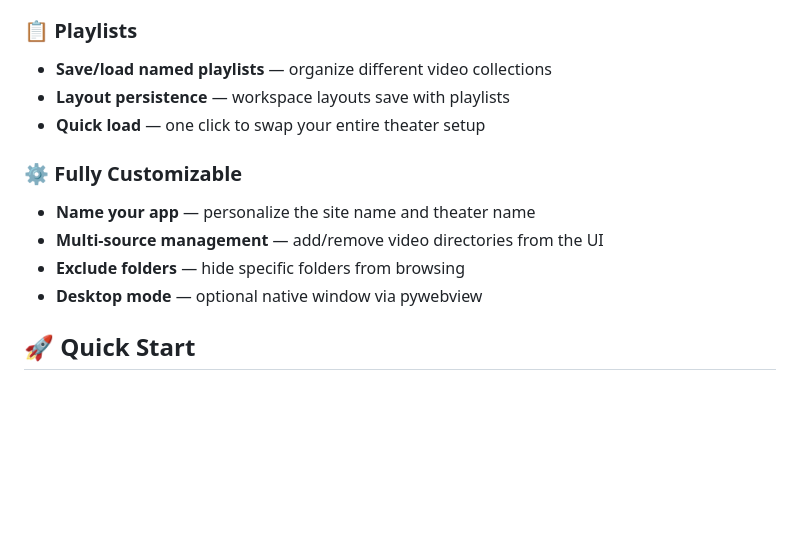
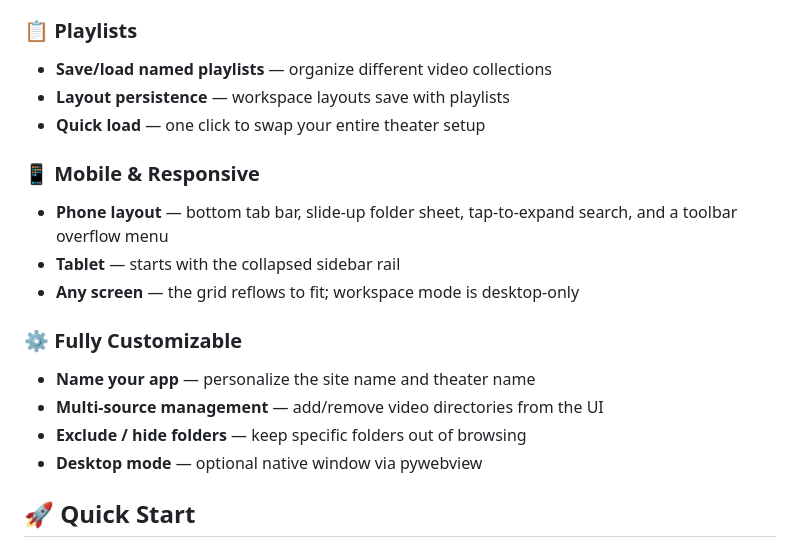
Before and after one commit to rikachu225/video-collection, a Markdown page: README.md, the part around one of its changes. Drawn GitHub-style; blank space fills up the shorter version.

```diff
--- a/README.md
+++ b/README.md
@@ -31,10 +42,15 @@ A self-hosted, zero-dependency web media center for browsing, playing, and manag
 - **Layout persistence** — workspace layouts save with playlists
 - **Quick load** — one click to swap your entire theater setup
 
+### 📱 Mobile & Responsive
+- **Phone layout** — bottom tab bar, slide-up folder sheet, tap-to-expand search, and a toolbar overflow menu
+- **Tablet** — starts with the collapsed sidebar rail
+- **Any screen** — the grid reflows to fit; workspace mode is desktop-only
+
 ### ⚙️ Fully Customizable
 - **Name your app** — personalize the site name and theater name
 - **Multi-source management** — add/remove video directories from the UI
-- **Exclude folders** — hide specific folders from browsing
+- **Exclude / hide folders** — keep specific folders out of browsing
 - **Desktop mode** — optional native window via pywebview
 
 ## 🚀 Quick Start
```
Also changed, not shown: other parts of README.md (+42 -18 lines).
